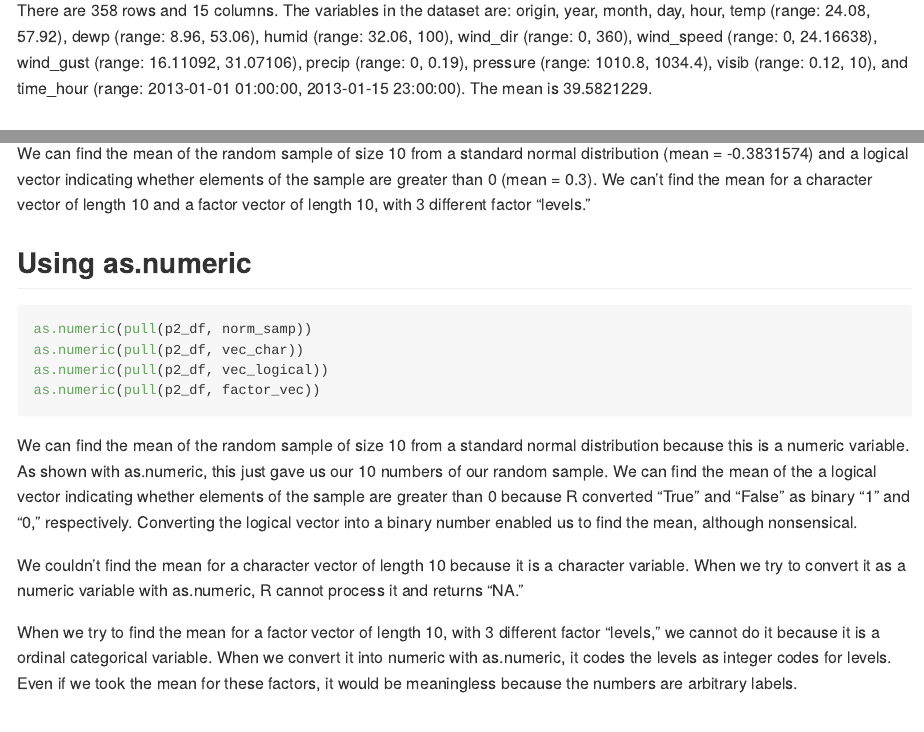
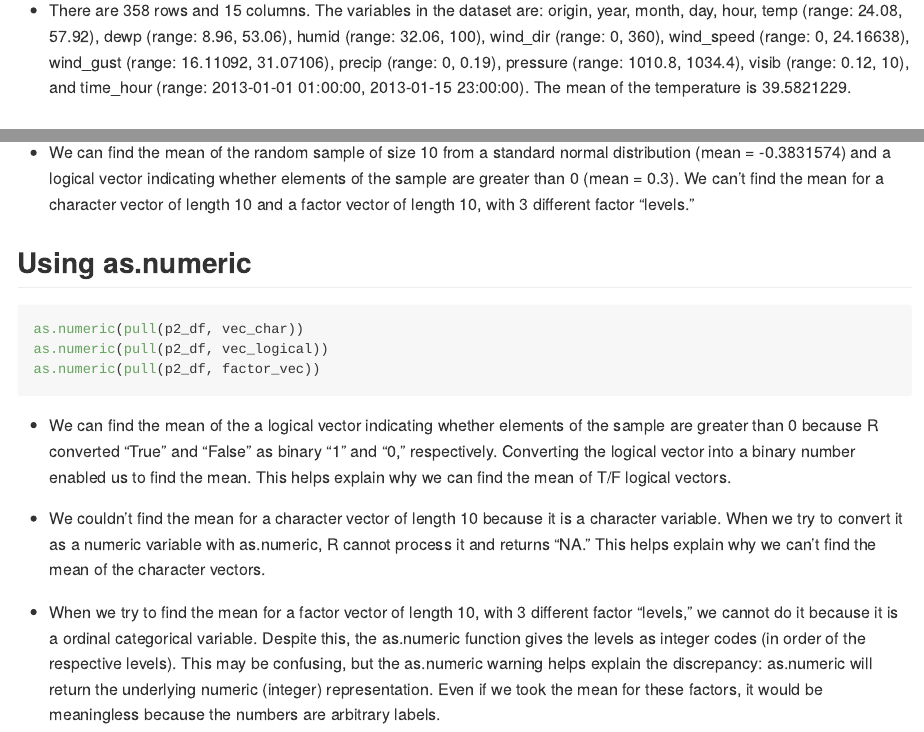
Before and after one commit to kinowatanabe/p8105_hw1_kw3180, an R Markdown document (p8105_hw1_kw3180.Rmd): the page in a window 1100 px wide, from 710 px down before the commit and from 470 px down after it, so that both start at the same text, and a second part further down, joined at a grey line. The pictures show the output file p8105_hw1_kw3180.md that the author committed with the source, drawn offline in the style of GitHub.

Commit message:
fixed explanations for question 2, added bullet points

````diff
--- a/p8105_hw1_kw3180.Rmd
+++ b/p8105_hw1_kw3180.Rmd
@@ -17,7 +17,7 @@ library(tidyverse)
 data("early_january_weather")
 ```
 
-There are `r nrow(early_january_weather)` rows and `r ncol(early_january_weather)` columns. The variables in the dataset are: origin, year, month, day, hour, temp (range: 24.08, 57.92), dewp (range: 8.96, 53.06), humid (range: 32.06, 100), wind_dir (range: 0, 360), wind_speed (range: 0, 24.16638), wind_gust (range: 16.11092, 31.07106), precip (range: 0, 0.19), pressure (range: 1010.8, 1034.4), visib (range: 0.12, 10), and time_hour (range: 2013-01-01 01:00:00, 2013-01-15 23:00:00). The mean is `r mean(pull(early_january_weather, temp))`.
+* There are `r nrow(early_january_weather)` rows and `r ncol(early_january_weather)` columns. The variables in the dataset are: origin, year, month, day, hour, temp (range: 24.08, 57.92), dewp (range: 8.96, 53.06), humid (range: 32.06, 100), wind_dir (range: 0, 360), wind_speed (range: 0, 24.16638), wind_gust (range: 16.11092, 31.07106), precip (range: 0, 0.19), pressure (range: 1010.8, 1034.4), visib (range: 0.12, 10), and time_hour (range: 2013-01-01 01:00:00, 2013-01-15 23:00:00). The mean of the temperature is `r mean(pull(early_january_weather, temp))`.
 
 ## Scatterplot
 
@@ -59,18 +59,17 @@ mean(pull(p2_df, vec_logical))
 mean(pull(p2_df, factor_vec))
 ```
 
-We can find the mean of the random sample of size 10 from a standard normal distribution (mean =  `r mean(pull(p2_df, norm_samp))`) and a logical vector indicating whether elements of the sample are greater than 0 (mean = `r mean(pull(p2_df, vec_logical))`). We can't find the mean for a character vector of length 10 and a factor vector of length 10, with 3 different factor “levels."
+* We can find the mean of the random sample of size 10 from a standard normal distribution (mean =  `r mean(pull(p2_df, norm_samp))`) and a logical vector indicating whether elements of the sample are greater than 0 (mean = `r mean(pull(p2_df, vec_logical))`). We can't find the mean for a character vector of length 10 and a factor vector of length 10, with 3 different factor “levels."
 
 ## Using as.numeric
-```{r, results = 'hide', warning=FALSE}
-as.numeric(pull(p2_df, norm_samp))
+```{r, results = 'hide', warning = FALSE}
 as.numeric(pull(p2_df, vec_char))
 as.numeric(pull(p2_df, vec_logical))
 as.numeric(pull(p2_df, factor_vec))
 ```
 
-We can find the mean of the random sample of size 10 from a standard normal distribution because this is a numeric variable. As shown with as.numeric, this just gave us our 10 numbers of our random sample. We can find the mean of the a logical vector indicating whether elements of the sample are greater than 0 because R converted "True" and "False" as binary "1" and "0," respectively. Converting the logical vector into a binary number enabled us to find the mean, although nonsensical.
+* We can find the mean of the a logical vector indicating whether elements of the sample are greater than 0 because R converted "True" and "False" as binary "1" and "0," respectively. Converting the logical vector into a binary number enabled us to find the mean. This helps explain why we can find the mean of T/F logical vectors.
 
-We couldn't find the mean for a character vector of length 10 because it is a character variable. When we try to convert it as a numeric variable with as.numeric, R cannot process it and returns "NA."
+* We couldn't find the mean for a character vector of length 10 because it is a character variable. When we try to convert it as a numeric variable with as.numeric, R cannot process it and returns "NA." This helps explain why we can't find the mean of the character vectors.
 
-When we try to find the mean for a factor vector of length 10, with 3 different factor “levels,” we cannot do it because it is a ordinal categorical variable. When we convert it into numeric with as.numeric, it codes the levels as integer codes for levels. Even if we took the mean for these factors, it would be meaningless because the numbers are arbitrary labels.
+* When we try to find the mean for a factor vector of length 10, with 3 different factor “levels,” we cannot do it because it is a ordinal categorical variable. Despite this, the as.numeric function gives the levels as integer codes (in order of the respective levels). This may be confusing, but the as.numeric warning helps explain the discrepancy: as.numeric will return the underlying numeric (integer) representation. Even if we took the mean for these factors, it would be meaningless because the numbers are arbitrary labels.
````
Also changed, not shown: p8105_hw1_kw3180.md, scatter_plot.pdf, p8105_hw1_kw3180.Rmd (4 more changed lines).
